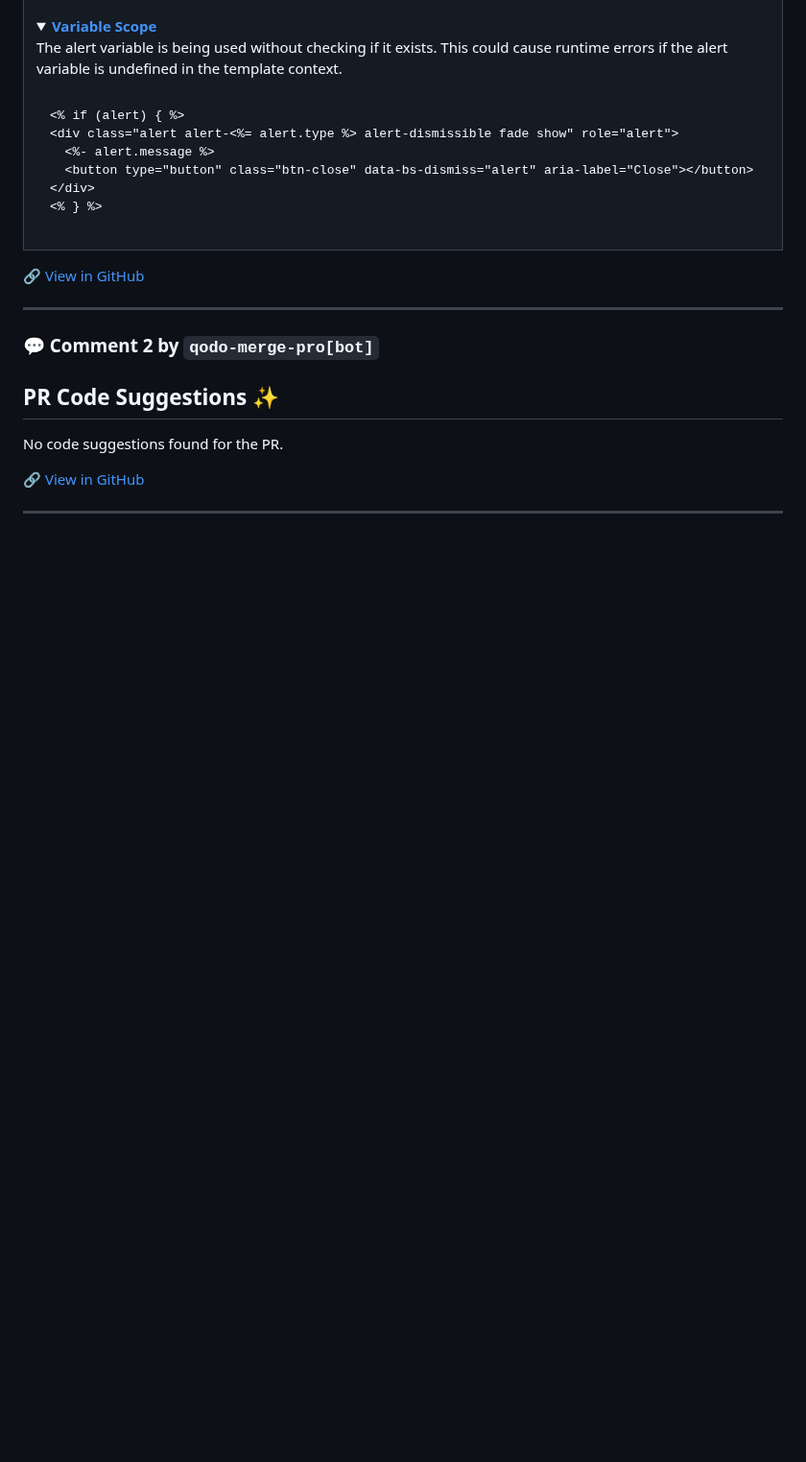
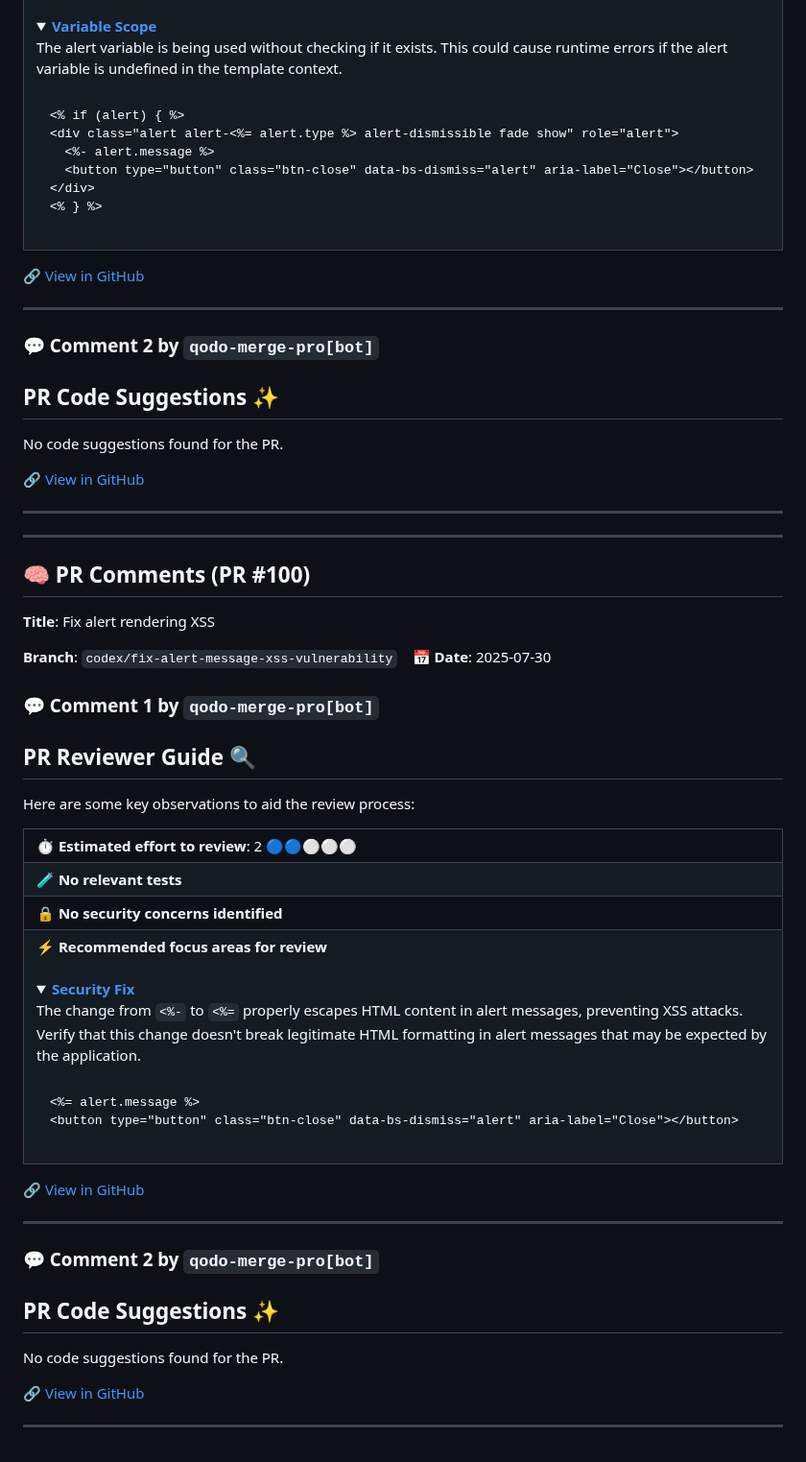
Before and after one commit to AbdulwahabMohammed/whatsapp-bot, a Markdown page: docs/review_notes.md, the part around the change. Shown at 96% size. Rendered like a GitHub page; folded sections open; blank space fills up the shorter version.

Commit message:
📝 Append all PR comments to review notes

````diff
--- a/docs/review_notes.md
+++ b/docs/review_notes.md
@@ -1260,3 +1260,54 @@ No code suggestions found for the PR.
 
 ---
 <!-- FIXED-END alert-xss -->
+
+
+
+---
+
+## 🧠 PR Comments (PR #100)
+**Title**: Fix alert rendering XSS
+
+**Branch**: `codex/fix-alert-message-xss-vulnerability` &nbsp;&nbsp; 📅 **Date**: 2025-07-30
+
+### 💬 Comment 1 by `qodo-merge-pro[bot]`
+
+## PR Reviewer Guide 🔍
+
+Here are some key observations to aid the review process:
+
+<table>
+<tr><td>⏱️&nbsp;<strong>Estimated effort to review</strong>: 2 🔵🔵⚪⚪⚪</td></tr>
+<tr><td>🧪&nbsp;<strong>No relevant tests</strong></td></tr>
+<tr><td>🔒&nbsp;<strong>No security concerns identified</strong></td></tr>
+<tr><td>⚡&nbsp;<strong>Recommended focus areas for review</strong><br><br>
+
+<details><summary><a href='https://github.com/AbdulwahabMohammed/whatsapp-bot/pull/100/files#diff-476539c094370457814d1c760517f59241b848d82d2d19e188ae4f42adc44cffR5-R5'><strong>Security Fix</strong></a>
+
+The change from `<%-` to `<%=` properly escapes HTML content in alert messages, preventing XSS attacks. Verify that this change doesn't break legitimate HTML formatting in alert messages that may be expected by the application.
+</summary>
+
+```txt
+<%= alert.message %>
+<button type="button" class="btn-close" data-bs-dismiss="alert" aria-label="Close"></button>
+```
+
+</details>
+
+</td></tr>
+</table>
+
+
+🔗 [View in GitHub](https://github.com/AbdulwahabMohammed/whatsapp-bot/pull/100#issuecomment-3135166728)
+
+---
+
+### 💬 Comment 2 by `qodo-merge-pro[bot]`
+
+## PR Code Suggestions ✨
+
+No code suggestions found for the PR.
+
+🔗 [View in GitHub](https://github.com/AbdulwahabMohammed/whatsapp-bot/pull/100#issuecomment-3135166834)
+
+---
````
